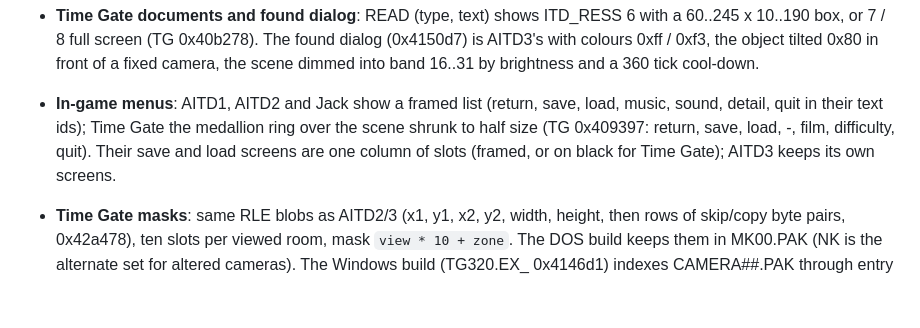
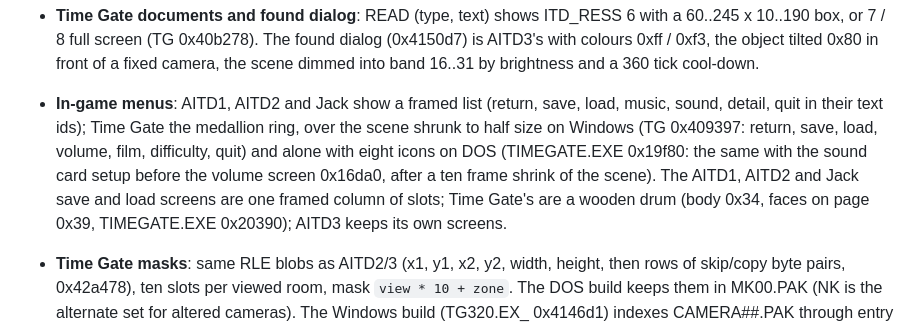
Before and after one commit to xesf/aitd, a Markdown page: NOTES.md, the part around the change. Drawn GitHub-style; blank space fills up the shorter version.

Commit message:
Note the DOS Time Gate ring and save drum

```diff
--- a/NOTES.md
+++ b/NOTES.md
@@ -432,10 +432,13 @@ and checked against it; no third party code is used.
   scene dimmed into band 16..31 by brightness and a 360 tick cool-down.
 - **In-game menus**: AITD1, AITD2 and Jack show a framed list (return,
   save, load, music, sound, detail, quit in their text ids); Time Gate the
-  medallion ring over the scene shrunk to half size (TG 0x409397: return,
-  save, load, -, film, difficulty, quit). Their save and load screens are
-  one column of slots (framed, or on black for Time Gate); AITD3 keeps its
-  own screens.
+  medallion ring, over the scene shrunk to half size on Windows (TG
+  0x409397: return, save, load, volume, film, difficulty, quit) and alone
+  with eight icons on DOS (TIMEGATE.EXE 0x19f80: the same with the sound
+  card setup before the volume screen 0x16da0, after a ten frame shrink of
+  the scene). The AITD1, AITD2 and Jack save and load screens are one
+  framed column of slots; Time Gate's are a wooden drum (body 0x34, faces
+  on page 0x39, TIMEGATE.EXE 0x20390); AITD3 keeps its own screens.
 - **Time Gate masks**: same RLE blobs as AITD2/3 (x1, y1, x2, y2, width,
   height, then rows of skip/copy byte pairs, 0x42a478), ten slots per
   viewed room, mask `view * 10 + zone`. The DOS build keeps them in
```
